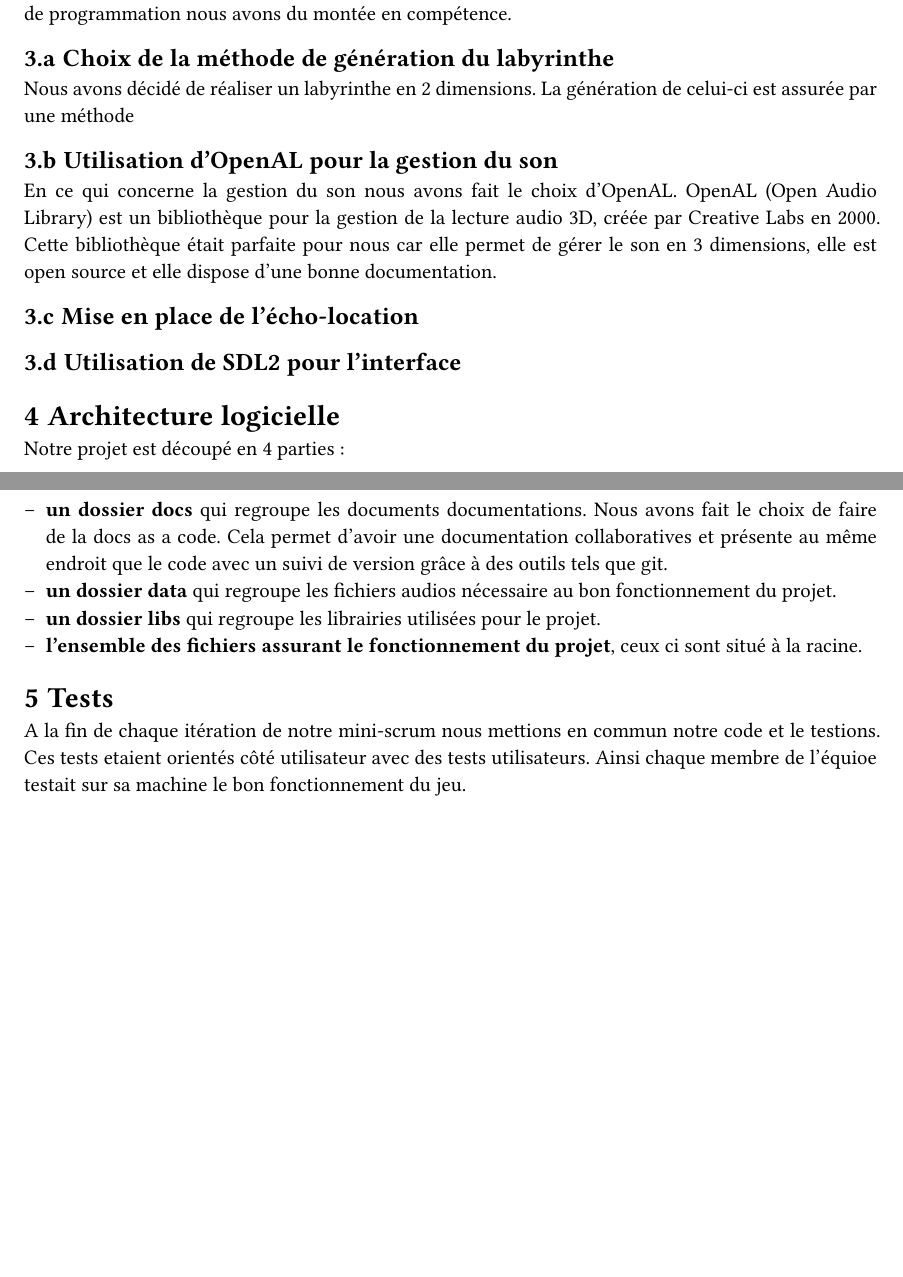
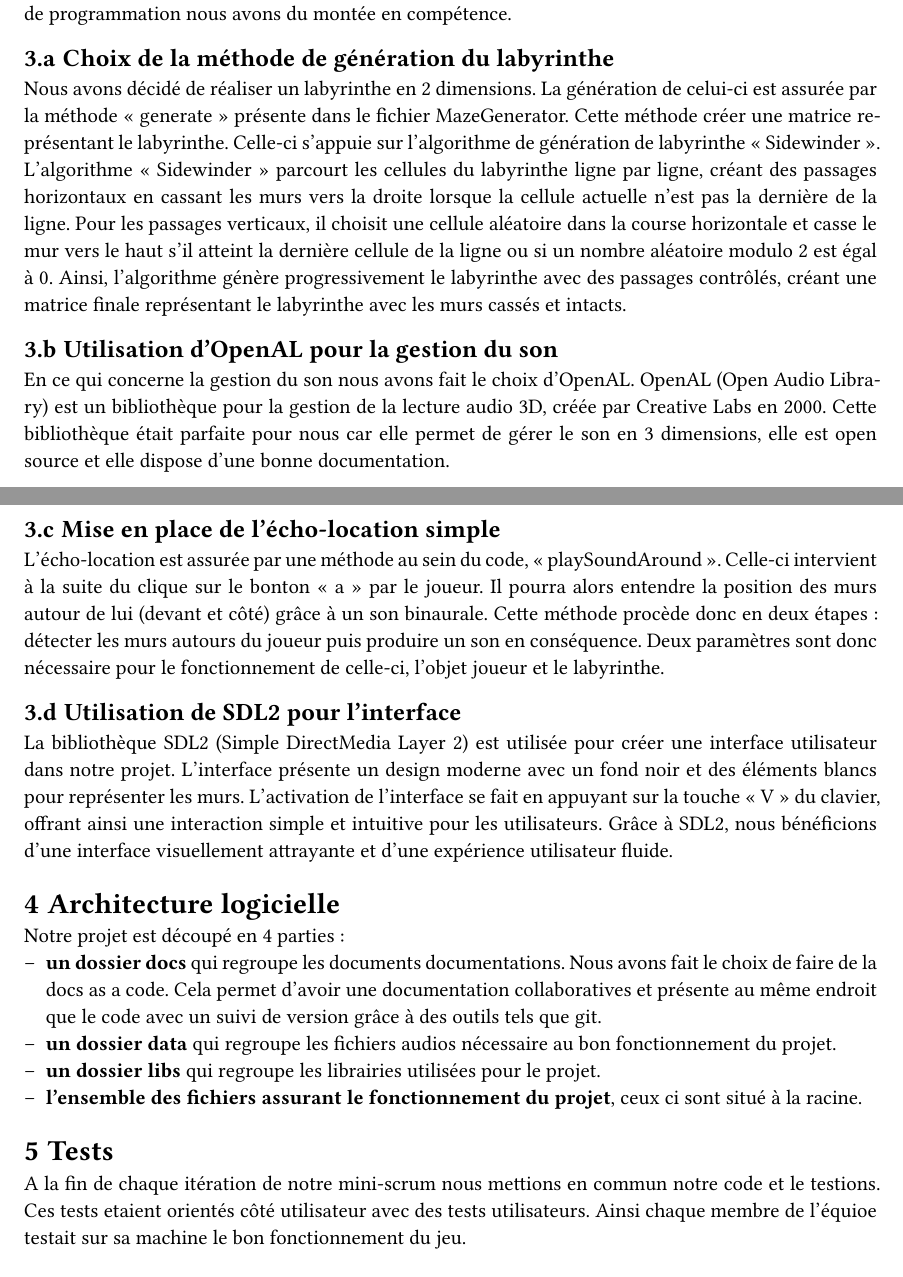
Before and after one commit to antoineMaurais/labyrintheAveugle, a Typst document (labyrinthe_final/docs/rapport_contenu_multimedia_FISA2_Heriteau_Sautejeau_Maurais.typ): two parts of pages 2 and 3 of 3, joined at a grey line, cut so that both start at the same text, the shorter picture padded with empty space. The pictures show the PDF file labyrinthe_final/docs/rapport_contenu_multimedia_FISA2_Heriteau_Sautejeau_Maurais.pdf that the author committed with the source.

Commit message:
ajout de rapport fini

```diff
--- a/labyrinthe_final/docs/rapport_contenu_multimedia_FISA2_Heriteau_Sautejeau_Maurais.typ
+++ b/labyrinthe_final/docs/rapport_contenu_multimedia_FISA2_Heriteau_Sautejeau_Maurais.typ
@@ -36,17 +36,19 @@ Afin de méner à bien ce projet en groupe nous avons fonctionné sous la forme
 
 
 = Mise en place technique
-Le développement du jeu a été réalisé en C++. Le C++ est un langage de programmation orienté objet créé en 1983 par Bjarne Stroustrup. Aucun membre de notre équipe avait d'expérience sur ce langage de programmation nous avons du montée en compétence.
+Le développement du jeu a été réalisé en C++.  Le C++ est un langage de programmation orienté objet créé en 1983 par Bjarne Stroustrup. Aucun membre de notre équipe avait d'expérience sur ce langage de programmation nous avons du montée en compétence.
 
 == Choix de la méthode de génération du labyrinthe
-Nous avons décidé de réaliser un labyrinthe en 2 dimensions. La génération de celui-ci est assurée par une méthode
+Nous avons décidé de réaliser un labyrinthe en 2 dimensions. La génération de celui-ci est assurée par la méthode "generate" présente dans le fichier MazeGenerator. Cette méthode créer une matrice représentant le labyrinthe. Celle-ci s'appuie sur l'algorithme de génération de labyrinthe "Sidewinder". L'algorithme "Sidewinder" parcourt les cellules du labyrinthe ligne par ligne, créant des passages horizontaux en cassant les murs vers la droite lorsque la cellule actuelle n'est pas la dernière de la ligne. Pour les passages verticaux, il choisit une cellule aléatoire dans la course horizontale et casse le mur vers le haut s'il atteint la dernière cellule de la ligne ou si un nombre aléatoire modulo 2 est égal à 0. Ainsi, l'algorithme génère progressivement le labyrinthe avec des passages contrôlés, créant une matrice finale représentant le labyrinthe avec les murs cassés et intacts.
 
 == Utilisation d'OpenAL pour la gestion du son
 En ce qui concerne la gestion du son nous avons fait le choix d'OpenAL. OpenAL (Open Audio Library) est un bibliothèque pour la gestion de la lecture audio 3D, créée par Creative Labs en 2000. Cette bibliothèque était parfaite pour nous car elle permet de gérer le son en 3 dimensions, elle est open source et elle dispose d'une bonne documentation.
 
-== Mise en place de l'écho-location
+== Mise en place de l'écho-location simple
+L'écho-location est assurée par une méthode au sein du code, "playSoundAround". Celle-ci intervient à la suite du clique sur le bonton "a" par le joueur. Il pourra alors entendre la position des murs autour de lui (devant et côté) grâce à un son binaurale. Cette méthode procède donc en deux étapes : détecter les murs autours du joueur puis produire un son en conséquence. Deux paramètres sont donc nécessaire pour le fonctionnement de celle-ci, l'objet joueur et le labyrinthe.
 
 == Utilisation de SDL2 pour l'interface
+La bibliothèque SDL2 (Simple DirectMedia Layer 2) est utilisée pour créer une interface utilisateur dans notre projet. L'interface présente un design moderne avec un fond noir et des éléments blancs pour représenter les murs. L'activation de l'interface se fait en appuyant sur la touche "V" du clavier, offrant ainsi une interaction simple et intuitive pour les utilisateurs. Grâce à SDL2, nous bénéficions d'une interface visuellement attrayante et d'une expérience utilisateur fluide.
 
 
 = Architecture logicielle
```
Also changed, not shown: labyrinthe_final/docs/rapport_contenu_multimedia_FISA2_Heriteau_Sautejeau_Maurais.pdf.
